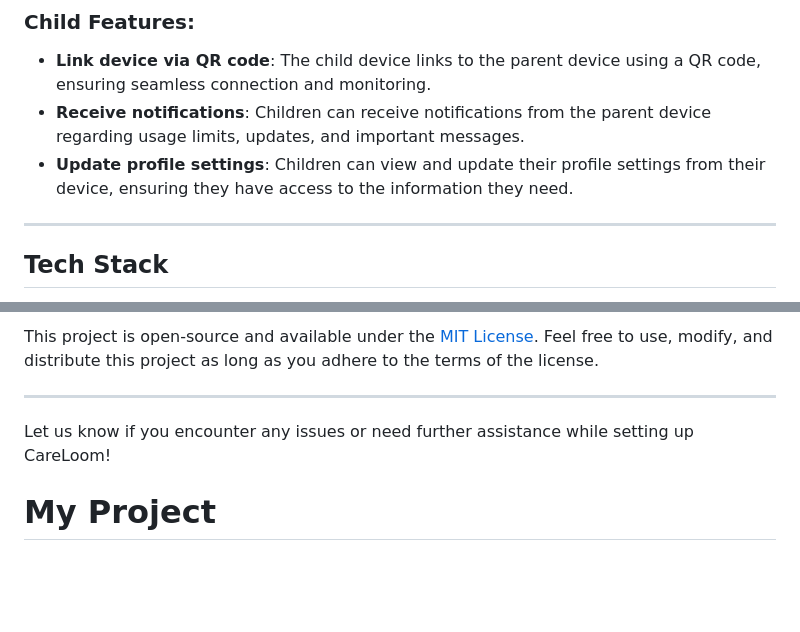
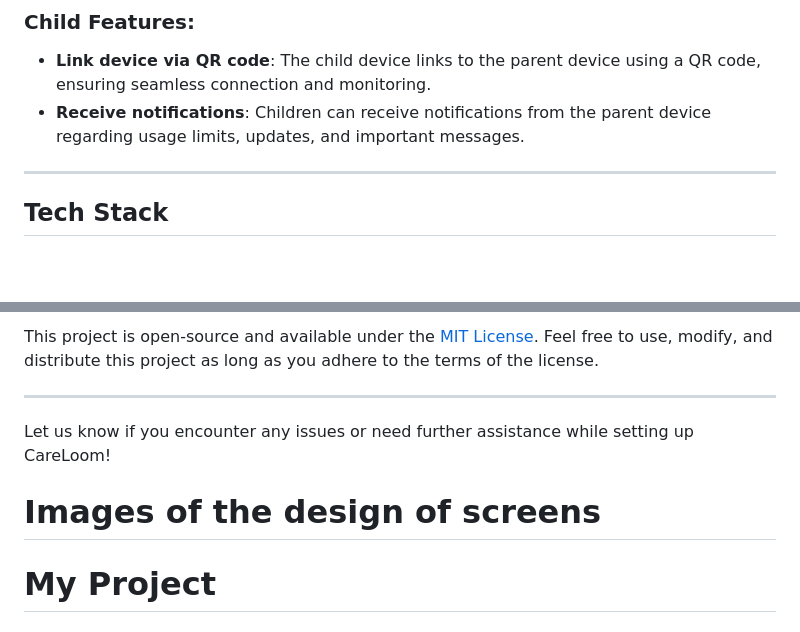
Before and after one commit to danamusleh5/CareLoomApplication, a Markdown page: README.md, 2 parts joined by grey strips. Drawn GitHub-style; blank space fills up the shorter version.

```diff
--- a/README.md
+++ b/README.md
@@ -16,7 +16,6 @@ CareLoom is a family safety app built with Flutter. It helps parents monitor and
 ### Child Features:
 - **Link device via QR code**: The child device links to the parent device using a QR code, ensuring seamless connection and monitoring.
 - **Receive notifications**: Children can receive notifications from the parent device regarding usage limits, updates, and important messages.
-- **Update profile settings**: Children can view and update their profile settings from their device, ensuring they have access to the information they need.
 
 ---
 
@@ -113,6 +112,8 @@ This project is open-source and available under the [MIT License](LICENSE). Feel
 
 Let us know if you encounter any issues or need further assistance while setting up CareLoom!
 
+# Images of the design of screens
+
 # My Project
 
 ## Login Screens
```
Also changed, not shown: other parts of README.md (+17 -8 lines).
